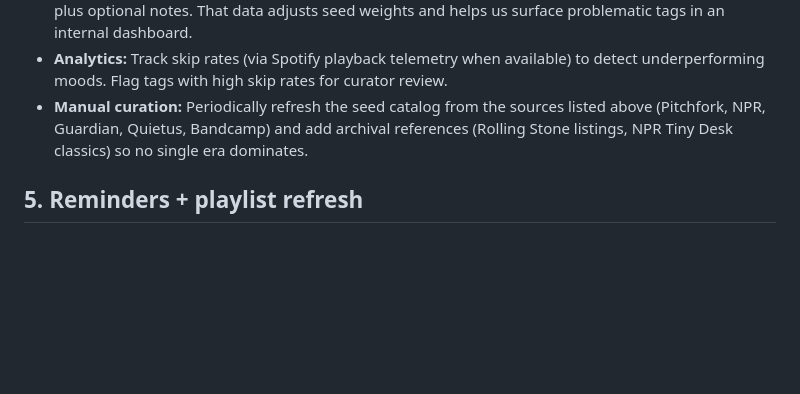
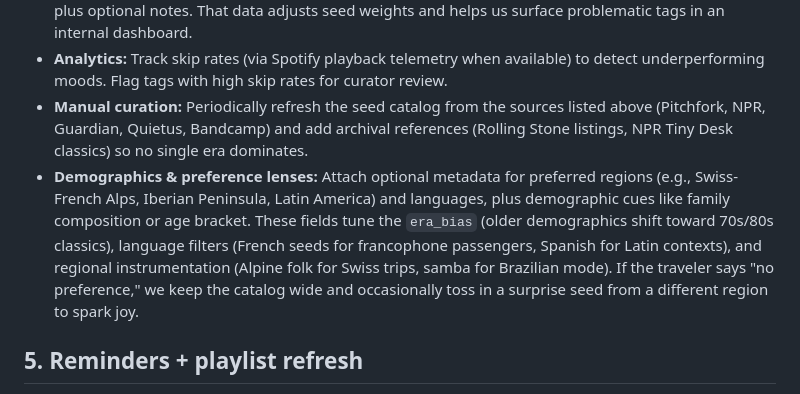
Before and after one commit to dacamejo/rynno, a Markdown page: docs/playlist-builder.md, the part around the change. GitHub-like rendering; blank space fills up the shorter version.

Commit message:
Add demographics preference guidance

```diff
--- a/docs/playlist-builder.md
+++ b/docs/playlist-builder.md
@@ -35,6 +35,7 @@ These cues determine which seed clusters to sample and how to weight the Spotify
 - **User feedback:** After the trip the app prompts for a quick rating (thumbs up/down, or a 3-star scale) plus optional notes. That data adjusts seed weights and helps us surface problematic tags in an internal dashboard.
 - **Analytics:** Track skip rates (via Spotify playback telemetry when available) to detect underperforming moods. Flag tags with high skip rates for curator review.
 - **Manual curation:** Periodically refresh the seed catalog from the sources listed above (Pitchfork, NPR, Guardian, Quietus, Bandcamp) and add archival references (Rolling Stone listings, NPR Tiny Desk classics) so no single era dominates.
+- **Demographics & preference lenses:** Attach optional metadata for preferred regions (e.g., Swiss-French Alps, Iberian Peninsula, Latin America) and languages, plus demographic cues like family composition or age bracket. These fields tune the `era_bias` (older demographics shift toward 70s/80s classics), language filters (French seeds for francophone passengers, Spanish for Latin contexts), and regional instrumentation (Alpine folk for Swiss trips, samba for Brazilian mode). If the traveler says "no preference," we keep the catalog wide and occasionally toss in a surprise seed from a different region to spark joy.
 
 ## 5. Reminders + playlist refresh
 - Pair each playlist with reminder metadata (departure time, platform/station, mood summary). The reminder notification carries the Spotify link and optionally a short blurb referencing the seed inspiration (“Inspired by Pitchfork’s Best New Music: Ratboys”).
```
